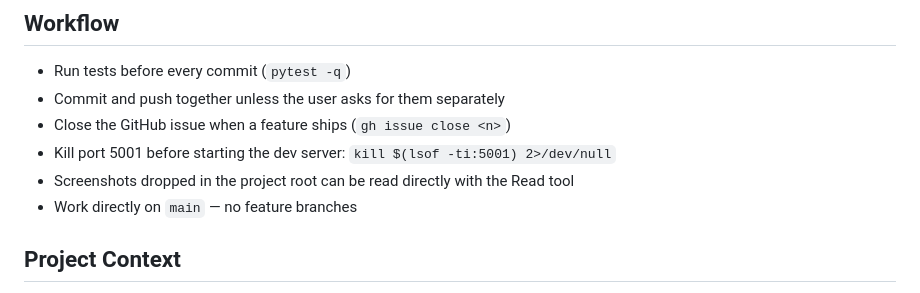
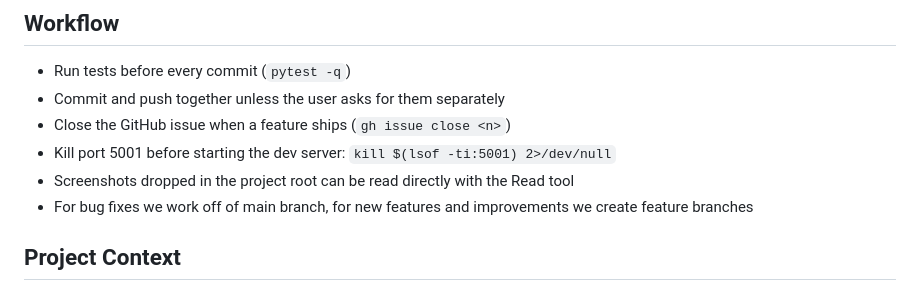
Before and after one commit to shanewade/sous-chef, a Markdown page: CLAUDE.md, the part around the change. GitHub-like rendering.

Commit message:
Update CLAUDE.md branching strategy and workflow notes
Co-Authored-By: Claude Sonnet 4.6 <noreply@anthropic.com>

```diff
--- a/CLAUDE.md
+++ b/CLAUDE.md
@@ -66,7 +66,7 @@ SQLite file lives at `instance/recipe_app.db`. Migrations are managed with Flask
 - Close the GitHub issue when a feature ships (`gh issue close <n>`)
 - Kill port 5001 before starting the dev server: `kill $(lsof -ti:5001) 2>/dev/null`
 - Screenshots dropped in the project root can be read directly with the Read tool
-- Work directly on `main` — no feature branches
+- For bug fixes we work off of main branch, for new features and improvements we create feature branches
 
 ## Project Context
 
```
